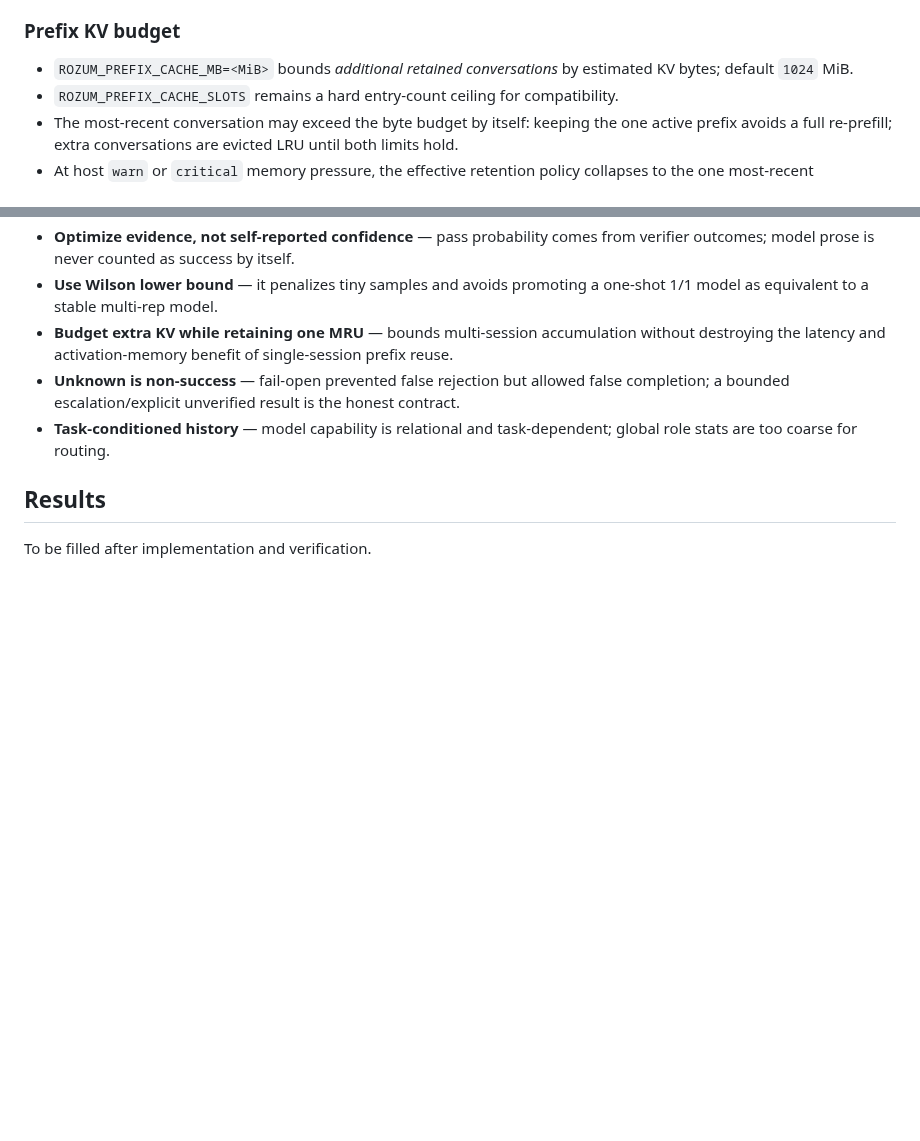
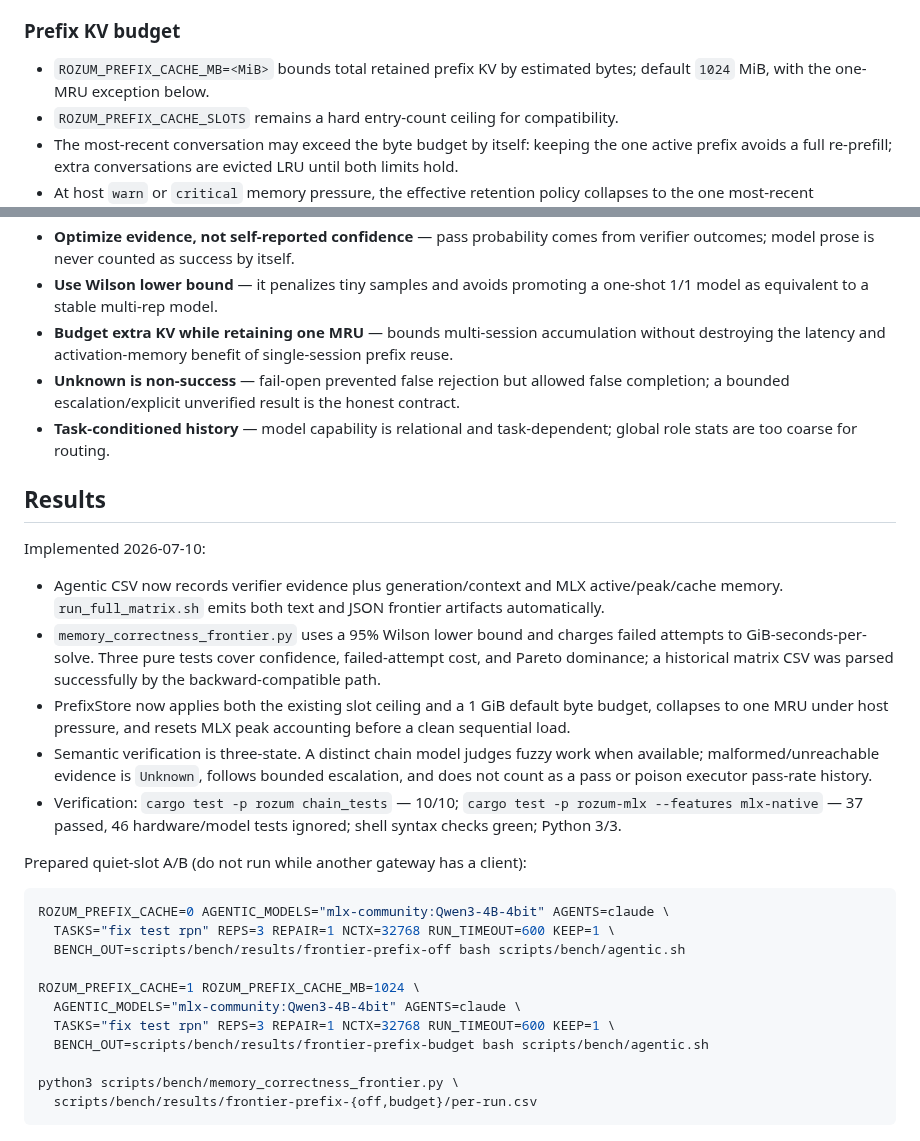
Before and after one commit to sergey-scherbina/rozum, a Markdown page: docs/specs/memory-correctness-frontier.md, 2 parts joined by grey strips. Rendered like a GitHub page; blank space fills up the shorter version.

Commit message:
spec-verify: memory-correctness-frontier

````diff
--- a/docs/specs/memory-correctness-frontier.md
+++ b/docs/specs/memory-correctness-frontier.md
@@ -32,8 +32,8 @@ no greater peak memory, and no greater GiB-seconds per solve, with at least one
 
 ### Prefix KV budget
 
-- `ROZUM_PREFIX_CACHE_MB=<MiB>` bounds *additional retained conversations* by estimated KV bytes;
-  default `1024` MiB.
+- `ROZUM_PREFIX_CACHE_MB=<MiB>` bounds total retained prefix KV by estimated bytes; default `1024`
+  MiB, with the one-MRU exception below.
 - `ROZUM_PREFIX_CACHE_SLOTS` remains a hard entry-count ceiling for compatibility.
 - The most-recent conversation may exceed the byte budget by itself: keeping the one active prefix
   avoids a full re-prefill; extra conversations are evicted LRU until both limits hold.
@@ -128,4 +128,33 @@ and follows the same bounded escalation path, but is recorded separately in benc
 
 ## Results
 
-To be filled after implementation and verification.
+Implemented 2026-07-10:
+
+- Agentic CSV now records verifier evidence plus generation/context and MLX active/peak/cache memory.
+  `run_full_matrix.sh` emits both text and JSON frontier artifacts automatically.
+- `memory_correctness_frontier.py` uses a 95% Wilson lower bound and charges failed attempts to
+  GiB-seconds-per-solve. Three pure tests cover confidence, failed-attempt cost, and Pareto dominance;
+  a historical matrix CSV was parsed successfully by the backward-compatible path.
+- PrefixStore now applies both the existing slot ceiling and a 1 GiB default byte budget, collapses
+  to one MRU under host pressure, and resets MLX peak accounting before a clean sequential load.
+- Semantic verification is three-state. A distinct chain model judges fuzzy work when available;
+  malformed/unreachable evidence is `Unknown`, follows bounded escalation, and does not count as a
+  pass or poison executor pass-rate history.
+- Verification: `cargo test -p rozum chain_tests` — 10/10; `cargo test -p rozum-mlx --features
+  mlx-native` — 37 passed, 46 hardware/model tests ignored; shell syntax checks green; Python 3/3.
+
+Prepared quiet-slot A/B (do not run while another gateway has a client):
+
+```bash
+ROZUM_PREFIX_CACHE=0 AGENTIC_MODELS="mlx-community:Qwen3-4B-4bit" AGENTS=claude \
+  TASKS="fix test rpn" REPS=3 REPAIR=1 NCTX=32768 RUN_TIMEOUT=600 KEEP=1 \
+  BENCH_OUT=scripts/bench/results/frontier-prefix-off bash scripts/bench/agentic.sh
+
+ROZUM_PREFIX_CACHE=1 ROZUM_PREFIX_CACHE_MB=1024 \
+  AGENTIC_MODELS="mlx-community:Qwen3-4B-4bit" AGENTS=claude \
+  TASKS="fix test rpn" REPS=3 REPAIR=1 NCTX=32768 RUN_TIMEOUT=600 KEEP=1 \
+  BENCH_OUT=scripts/bench/results/frontier-prefix-budget bash scripts/bench/agentic.sh
+
+python3 scripts/bench/memory_correctness_frontier.py \
+  scripts/bench/results/frontier-prefix-{off,budget}/per-run.csv
+```
````
Also changed, not shown: other parts of docs/specs/memory-correctness-frontier.md (+11 -11 lines).
